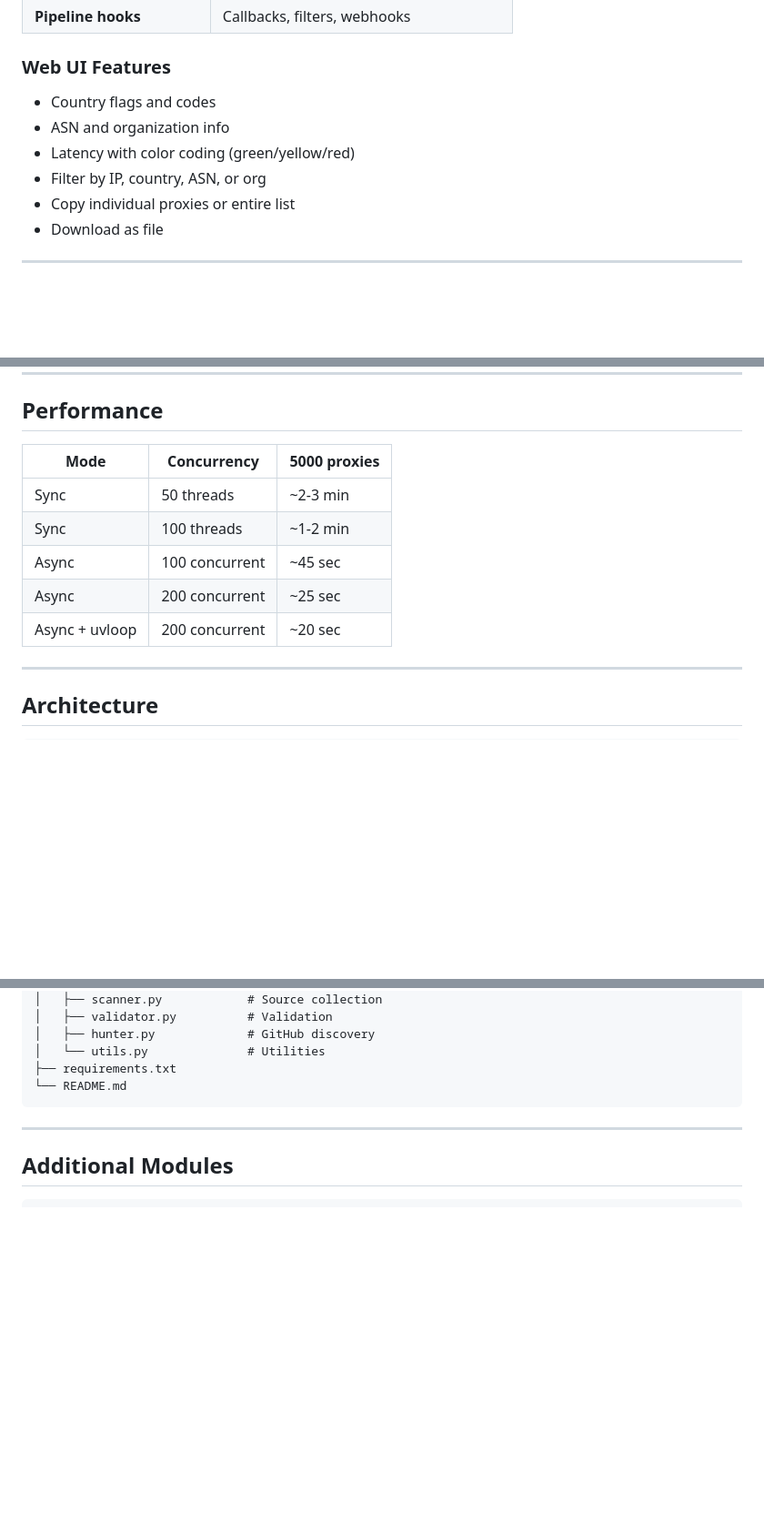
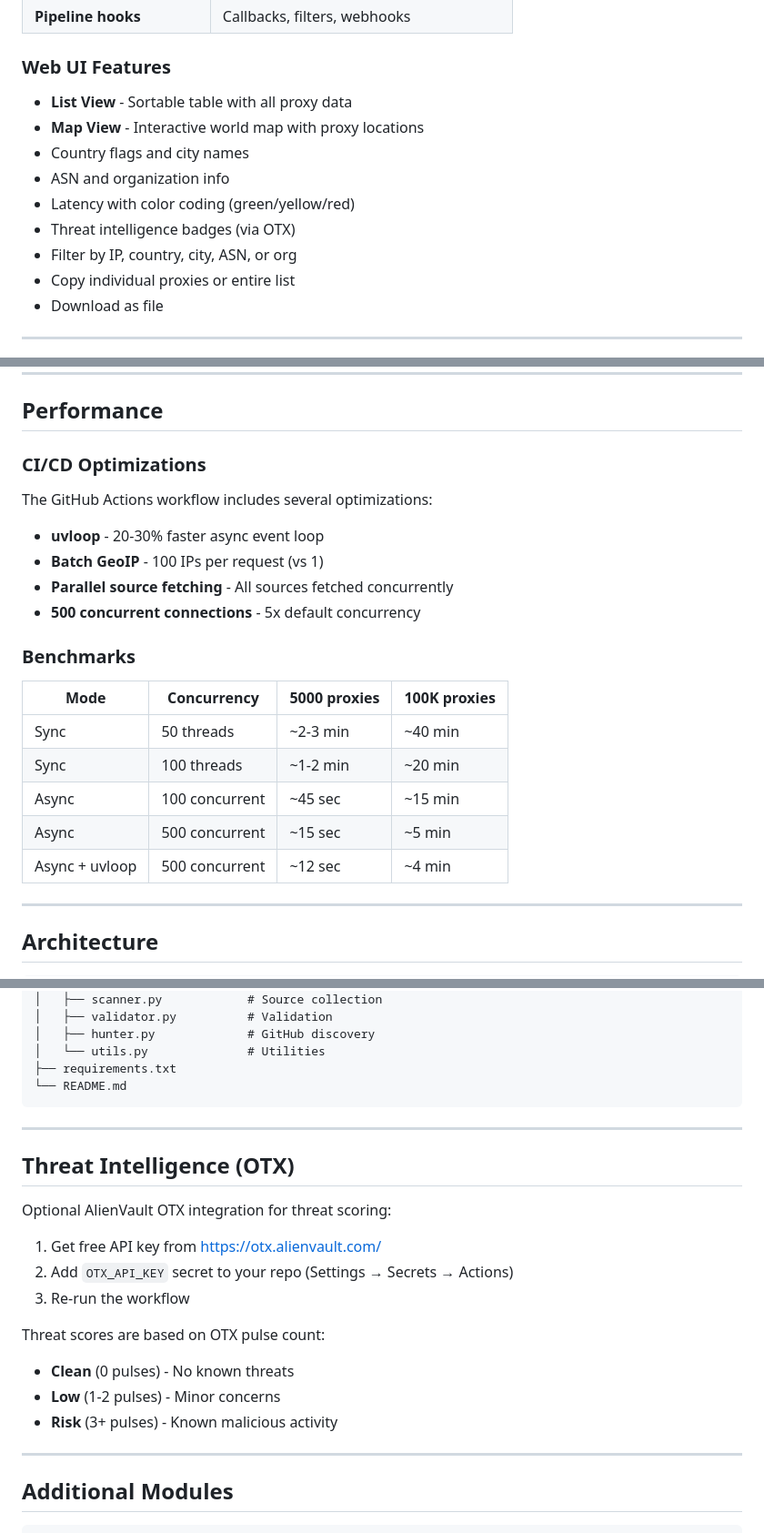
Before and after one commit to arandomguyhere/Tools, a Markdown page: socks5-scanner/README.md, 3 parts joined by grey strips. Shown at 91% size. Drawn GitHub-style; blank space fills up the shorter version.

Commit message:
Update README with map view, OTX, and performance docs
- Add Map View and city names to Web UI features
- Add lat/lon and threat data to results example
- Add CI/CD optimizations section (uvloop, batch GeoIP, etc)
- Update benchmark table with 100K proxy times
- Add OTX threat intelligence setup instructions

````diff
--- a/socks5-scanner/README.md
+++ b/socks5-scanner/README.md
@@ -52,10 +52,13 @@ proxies = requests.get("https://raw.githubusercontent.com/arandomguyhere/Tools/m
 | **Pipeline hooks** | Callbacks, filters, webhooks |
 
 ### Web UI Features
-- Country flags and codes
+- **List View** - Sortable table with all proxy data
+- **Map View** - Interactive world map with proxy locations
+- Country flags and city names
 - ASN and organization info
 - Latency with color coding (green/yellow/red)
-- Filter by IP, country, ASN, or org
+- Threat intelligence badges (via OTX)
+- Filter by IP, country, city, ASN, or org
 - Copy individual proxies or entire list
 - Download as file
 
@@ -265,13 +274,21 @@ The scanner runs every 6 hours via GitHub Actions:
 
 ## Performance
 
-| Mode | Concurrency | 5000 proxies |
-|------|-------------|--------------|
-| Sync | 50 threads | ~2-3 min |
-| Sync | 100 threads | ~1-2 min |
-| Async | 100 concurrent | ~45 sec |
-| Async | 200 concurrent | ~25 sec |
-| Async + uvloop | 200 concurrent | ~20 sec |
+### CI/CD Optimizations
+The GitHub Actions workflow includes several optimizations:
+- **uvloop** - 20-30% faster async event loop
+- **Batch GeoIP** - 100 IPs per request (vs 1)
+- **Parallel source fetching** - All sources fetched concurrently
+- **500 concurrent connections** - 5x default concurrency
+
+### Benchmarks
+| Mode | Concurrency | 5000 proxies | 100K proxies |
+|------|-------------|--------------|--------------|
+| Sync | 50 threads | ~2-3 min | ~40 min |
+| Sync | 100 threads | ~1-2 min | ~20 min |
+| Async | 100 concurrent | ~45 sec | ~15 min |
+| Async | 500 concurrent | ~15 sec | ~5 min |
+| Async + uvloop | 500 concurrent | ~12 sec | ~4 min |
 
 ---
 
@@ -306,6 +323,21 @@ socks5-scanner/
 ├── requirements.txt
 └── README.md
 ```
+
+---
+
+## Threat Intelligence (OTX)
+
+Optional AlienVault OTX integration for threat scoring:
+
+1. Get free API key from https://otx.alienvault.com/
+2. Add `OTX_API_KEY` secret to your repo (Settings → Secrets → Actions)
+3. Re-run the workflow
+
+Threat scores are based on OTX pulse count:
+- **Clean** (0 pulses) - No known threats
+- **Low** (1-2 pulses) - Minor concerns
+- **Risk** (3+ pulses) - Known malicious activity
 
 ---
 
````
Also changed, not shown: other parts of socks5-scanner/README.md (+6 -0 lines).
